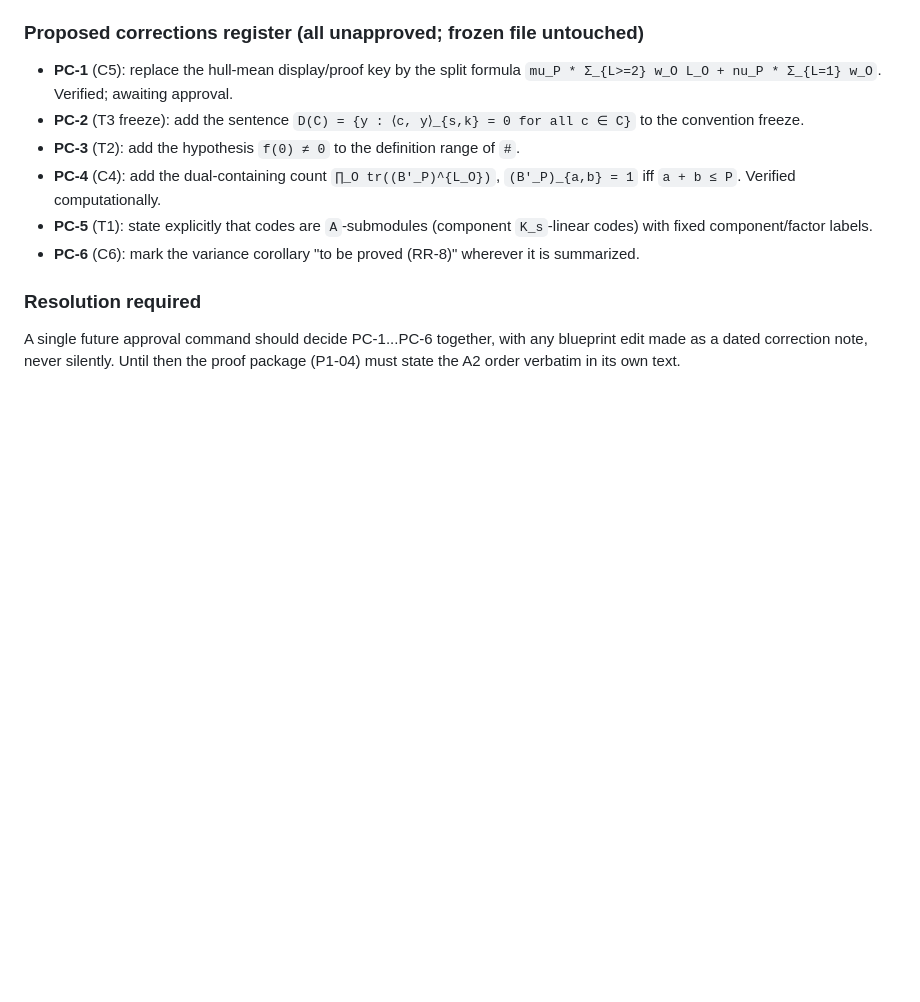
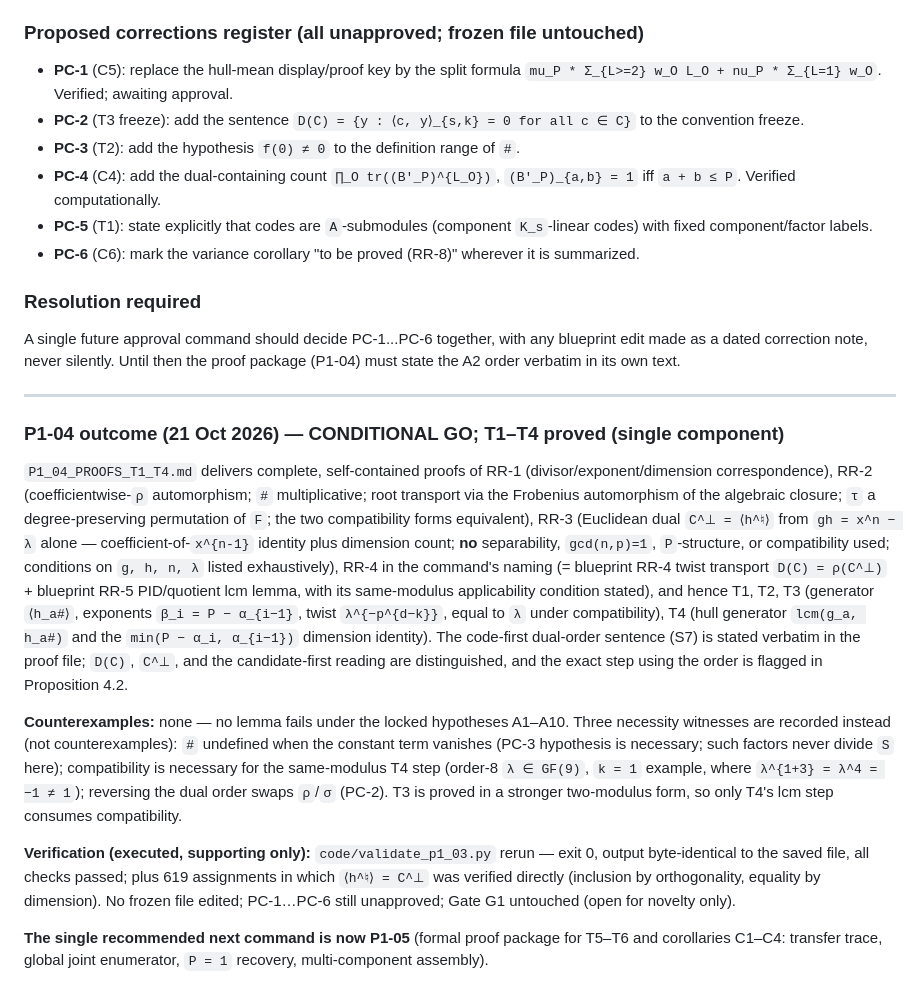
Before and after one commit to arunyadav0307-stack/Galios-Hull, a Markdown page: Repeated-Root-Galois-Hull-Enumeration/04_BLUEPRINT_GAP_REGISTER.md, the part around the change. Drawn GitHub-style; blank space fills up the shorter version.

```diff
--- a/Repeated-Root-Galois-Hull-Enumeration/04_BLUEPRINT_GAP_REGISTER.md
+++ b/Repeated-Root-Galois-Hull-Enumeration/04_BLUEPRINT_GAP_REGISTER.md
@@ -713,3 +713,16 @@ The frozen blueprint defines the pairing `⟨x,y⟩ = Σ_i x_i σ(y_i)` but neve
 ### Resolution required
 
 A single future approval command should decide PC-1...PC-6 together, with any blueprint edit made as a dated correction note, never silently. Until then the proof package (P1-04) must state the A2 order verbatim in its own text.
+
+
+---
+
+### P1-04 outcome (21 Oct 2026) — CONDITIONAL GO; T1–T4 proved (single component)
+
+`P1_04_PROOFS_T1_T4.md` delivers complete, self-contained proofs of RR-1 (divisor/exponent/dimension correspondence), RR-2 (coefficientwise-`ρ` automorphism; `#` multiplicative; root transport via the Frobenius automorphism of the algebraic closure; `τ` a degree-preserving permutation of `F`; the two compatibility forms equivalent), RR-3 (Euclidean dual `C^⊥ = ⟨h^♮⟩` from `gh = x^n − λ` alone — coefficient-of-`x^{n-1}` identity plus dimension count; **no** separability, `gcd(n,p)=1`, `P`-structure, or compatibility used; conditions on `g, h, n, λ` listed exhaustively), RR-4 in the command's naming (= blueprint RR-4 twist transport `D(C) = ρ(C^⊥)` + blueprint RR-5 PID/quotient lcm lemma, with its same-modulus applicability condition stated), and hence T1, T2, T3 (generator `⟨h_a#⟩`, exponents `β_i = P − α_{i−1}`, twist `λ^{−p^{d−k}}`, equal to `λ` under compatibility), T4 (hull generator `lcm(g_a, h_a#)` and the `min(P − α_i, α_{i−1})` dimension identity). The code-first dual-order sentence (S7) is stated verbatim in the proof file; `D(C)`, `C^⊥`, and the candidate-first reading are distinguished, and the exact step using the order is flagged in Proposition 4.2.
+
+**Counterexamples:** none — no lemma fails under the locked hypotheses A1–A10. Three necessity witnesses are recorded instead (not counterexamples): `#` undefined when the constant term vanishes (PC-3 hypothesis is necessary; such factors never divide `S` here); compatibility is necessary for the same-modulus T4 step (order-8 `λ ∈ GF(9)`, `k = 1` example, where `λ^{1+3} = λ^4 = −1 ≠ 1`); reversing the dual order swaps `ρ`/`σ` (PC-2). T3 is proved in a stronger two-modulus form, so only T4's lcm step consumes compatibility.
+
+**Verification (executed, supporting only):** `code/validate_p1_03.py` rerun — exit 0, output byte-identical to the saved file, all checks passed; plus 619 assignments in which `⟨h^♮⟩ = C^⊥` was verified directly (inclusion by orthogonality, equality by dimension). No frozen file edited; PC-1…PC-6 still unapproved; Gate G1 untouched (open for novelty only).
+
+**The single recommended next command is now P1-05** (formal proof package for T5–T6 and corollaries C1–C4: transfer trace, global joint enumerator, `P = 1` recovery, multi-component assembly).
```
Also changed, not shown: Repeated-Root-Galois-Hull-Enumeration/ARENA_WORKLOG.md (+10 -0 lines), Repeated-Root-Galois-Hull-Enumeration/P1_04_PROOFS_T1_T4.md (added, +270 -0 lines).
